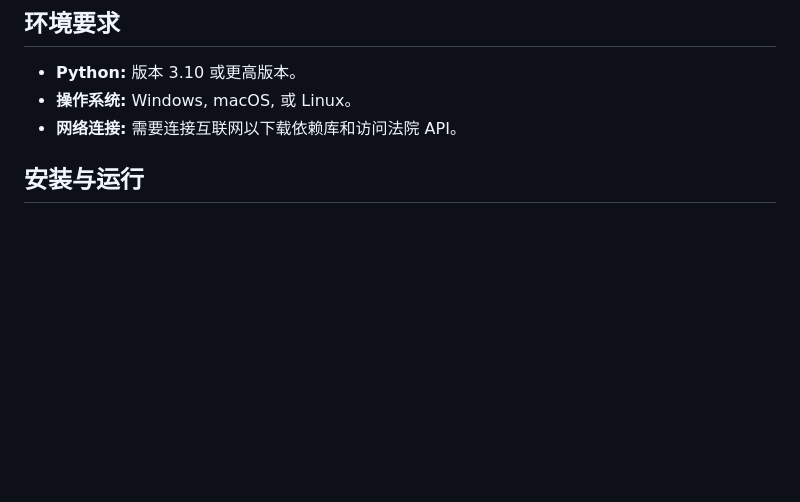
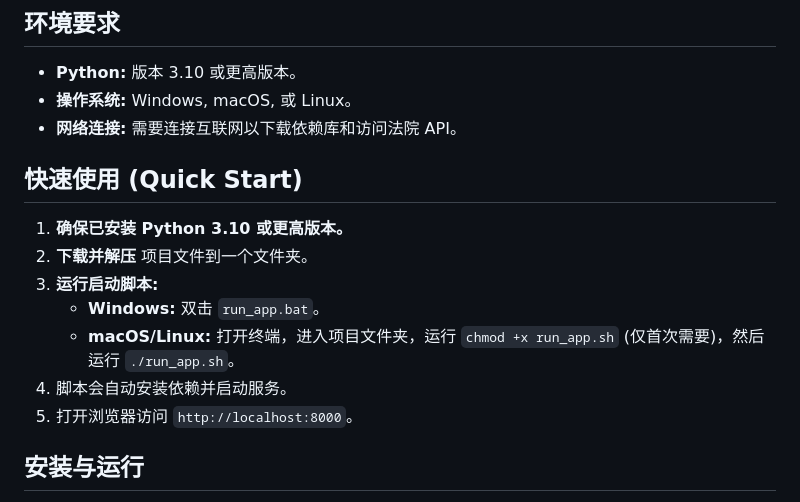
Before and after one commit to kamjin3086/court-downloder, a Markdown page: README.md, the part around the change. GitHub-like rendering; blank space fills up the shorter version.

Commit message:
在 README.md 中添加快速使用指南，提供项目启动步骤和依赖安装说明。

```diff
--- a/README.md
+++ b/README.md
@@ -16,6 +16,16 @@
 *   **Python:** 版本 3.10 或更高版本。
 *   **操作系统:** Windows, macOS, 或 Linux。
 *   **网络连接:** 需要连接互联网以下载依赖库和访问法院 API。
+
+## 快速使用 (Quick Start)
+
+1.  **确保已安装 Python 3.10 或更高版本。**
+2.  **下载并解压** 项目文件到一个文件夹。
+3.  **运行启动脚本:**
+    *   **Windows:** 双击 `run_app.bat`。
+    *   **macOS/Linux:** 打开终端，进入项目文件夹，运行 `chmod +x run_app.sh` (仅首次需要)，然后运行 `./run_app.sh`。
+4.  脚本会自动安装依赖并启动服务。
+5.  打开浏览器访问 `http://localhost:8000`。
 
 ## 安装与运行
 
```
